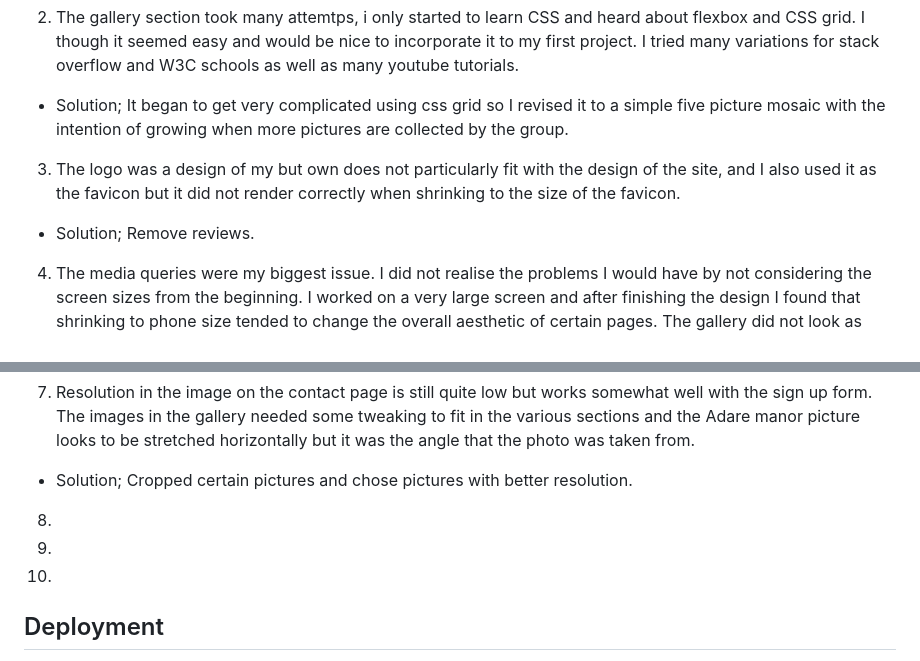
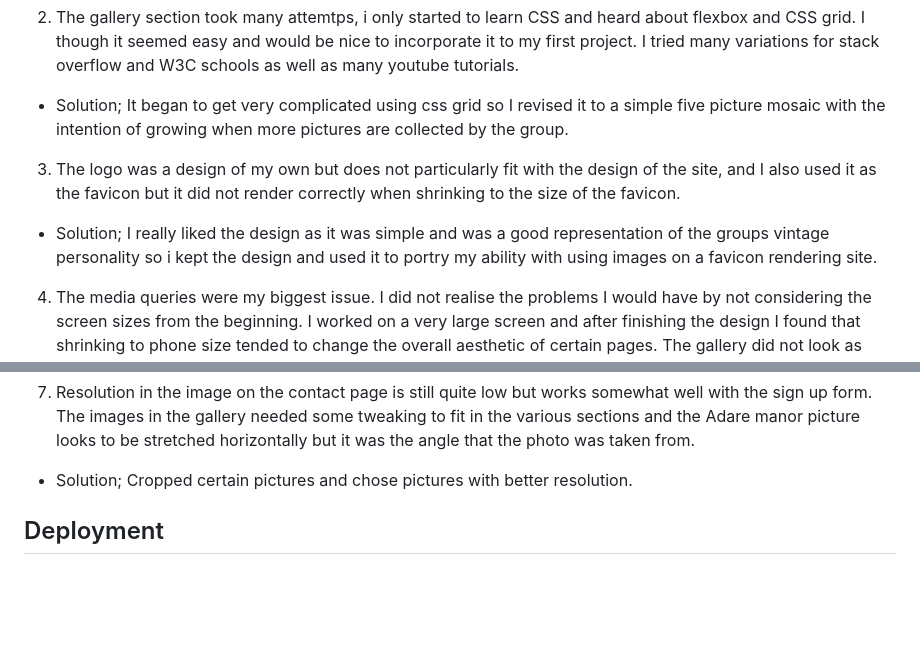
Before and after one commit to Markyjay/RotharRogues, a Markdown page: README.md, 2 parts joined by grey strips. Rendered like a GitHub page; blank space fills up the shorter version.

```diff
--- a/README.md
+++ b/README.md
@@ -180,8 +180,8 @@ Listed are the main bugs I came across.
  - The carousel was just a showcase of a little JavaScript, and the pictures were chosen for aesthetic purpose rather than informational.
 2. The gallery section took many attemtps, i only started to learn CSS and heard about flexbox and CSS grid. I though it seemed easy and would be nice to incorporate it to my first project. I tried many variations for stack overflow and W3C schools as well as many youtube tutorials.
  - Solution; It began to get very complicated using css grid so I revised it to a simple five picture mosaic with the intention of growing when more pictures are collected by the group.
-3. The logo was a design of my but own does not particularly fit with the design of the site, and I also used it as the favicon but it did not render correctly when shrinking to the size of the favicon.
- - Solution; Remove reviews.
+3. The logo was a design of my own but does not particularly fit with the design of the site, and I also used it as the favicon but it did not render correctly when shrinking to the size of the favicon.
+ - Solution; I really liked the design as it was simple and was a good representation of the groups vintage personality so i kept the design and used it to portry my ability with using images on a favicon rendering site.
 4. The media queries were my biggest issue. I did not realise the problems I would have by not considering the screen sizes from the beginning. I worked on a very large screen and after finishing the design I found that shrinking to phone size tended to change the overall aesthetic of certain pages. The gallery did not look as professional on a phone as it did a desktop, and the header and logo were very difficult to keep aligned due to the use of float command.
 5. The first CW3 test pointed out many errors but they were mostly the picture names had spaces. This is how I learned the best practice of no spaces no capitals. Other errors consisted of some irrelevant spaces and forward slashes, and a lot of media query conflicts.
  - Solution; remove the spaces from the picture name as well as any capital letters, remove irrelevant spaces and slashes, and review the media queries to remove any conflicting elements.
@@ -190,13 +190,6 @@ Listed are the main bugs I came across.
  After many attempts I decided to do media query for max-width 480px then work back up to 1200px. It helped to start at the smaller screen size.
 7. Resolution in the image on the contact page is still quite low but works somewhat well with the sign up form. The images in the gallery needed some tweaking to fit in the various sections and the Adare manor picture looks to be stretched horizontally but it was the angle that the photo was taken from.
  - Solution; Cropped certain pictures and chose pictures with better resolution.
-8.
-
-9.
-
-10.
-
-
 
 ## Deployment
 
```
Also changed, not shown: other parts of README.md (+1 -1 lines).
